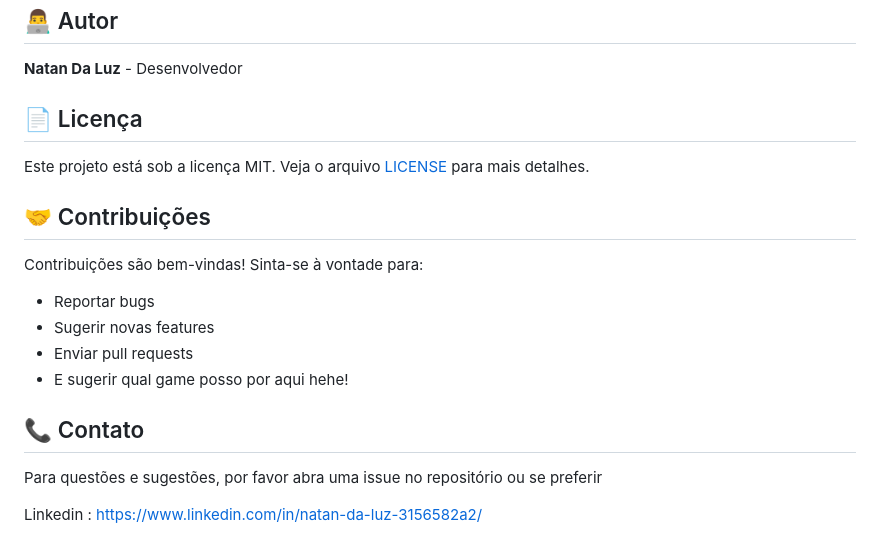
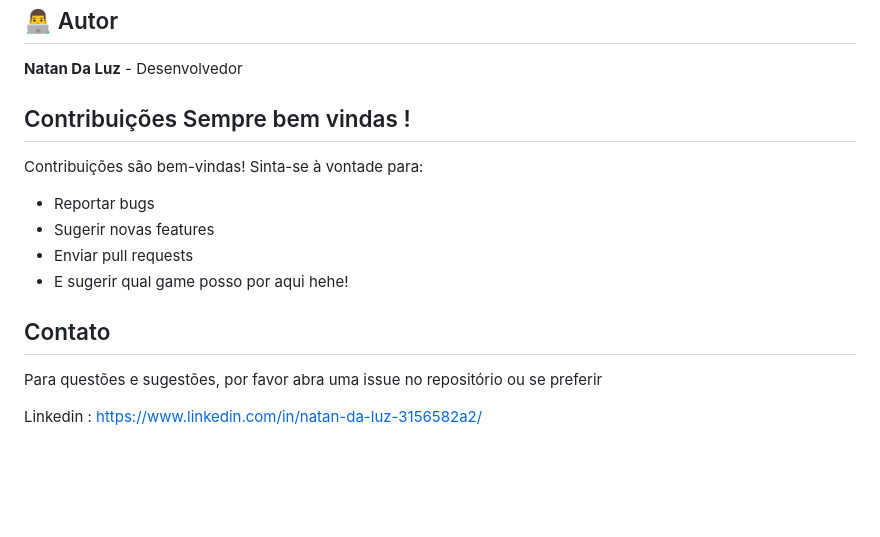
Before and after one commit to NatanLuz/reddead2, a Markdown page: README.md, the part around the change. Drawn GitHub-style; blank space fills up the shorter version.

```diff
--- a/README.md
+++ b/README.md
@@ -109,11 +109,7 @@ O site está hospedado na Vercel e pode ser acessado em:
 
 **Natan Da Luz** - Desenvolvedor
 
-## 📄 Licença
-
-Este projeto está sob a licença MIT. Veja o arquivo [LICENSE](LICENSE) para mais detalhes.
-
-## 🤝 Contribuições
+## Contribuições Sempre bem vindas !
 
 Contribuições são bem-vindas! Sinta-se à vontade para:
 - Reportar bugs
@@ -121,7 +117,7 @@ Contribuições são bem-vindas! Sinta-se à vontade para:
 - Enviar pull requests
 - E sugerir qual game posso por aqui hehe!
 
-## 📞 Contato
+## Contato
 
 Para questões e sugestões, por favor abra uma issue no repositório ou se preferir
 
```
